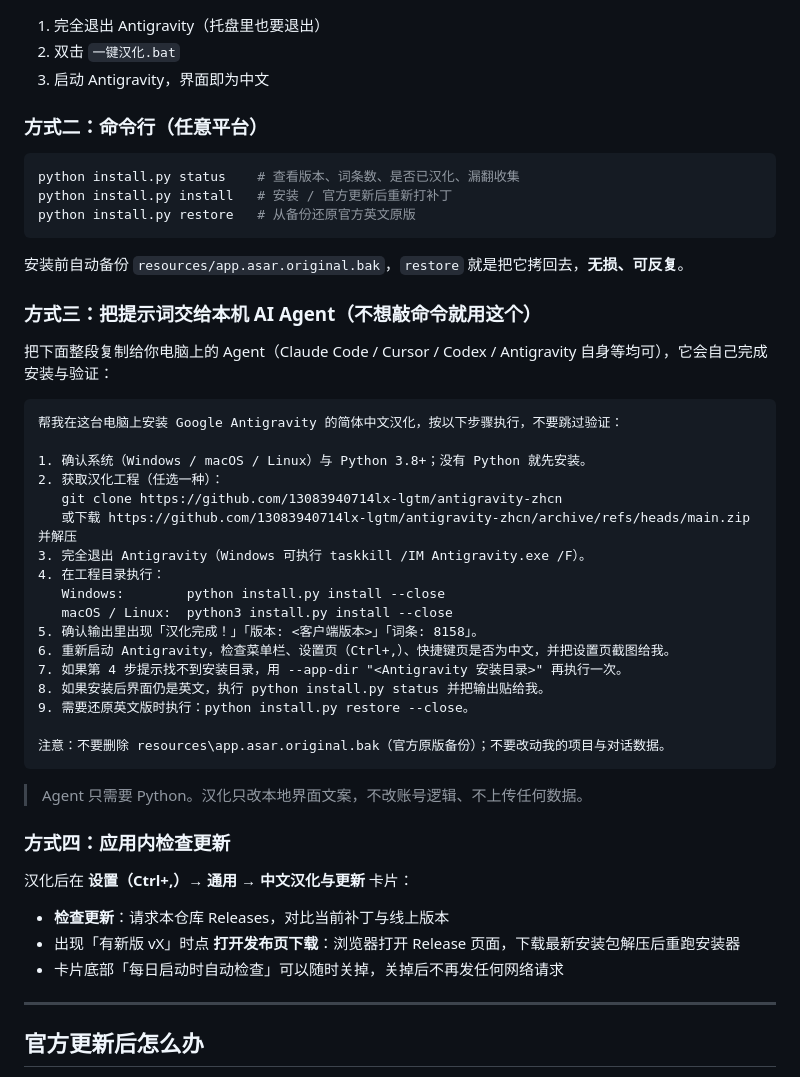
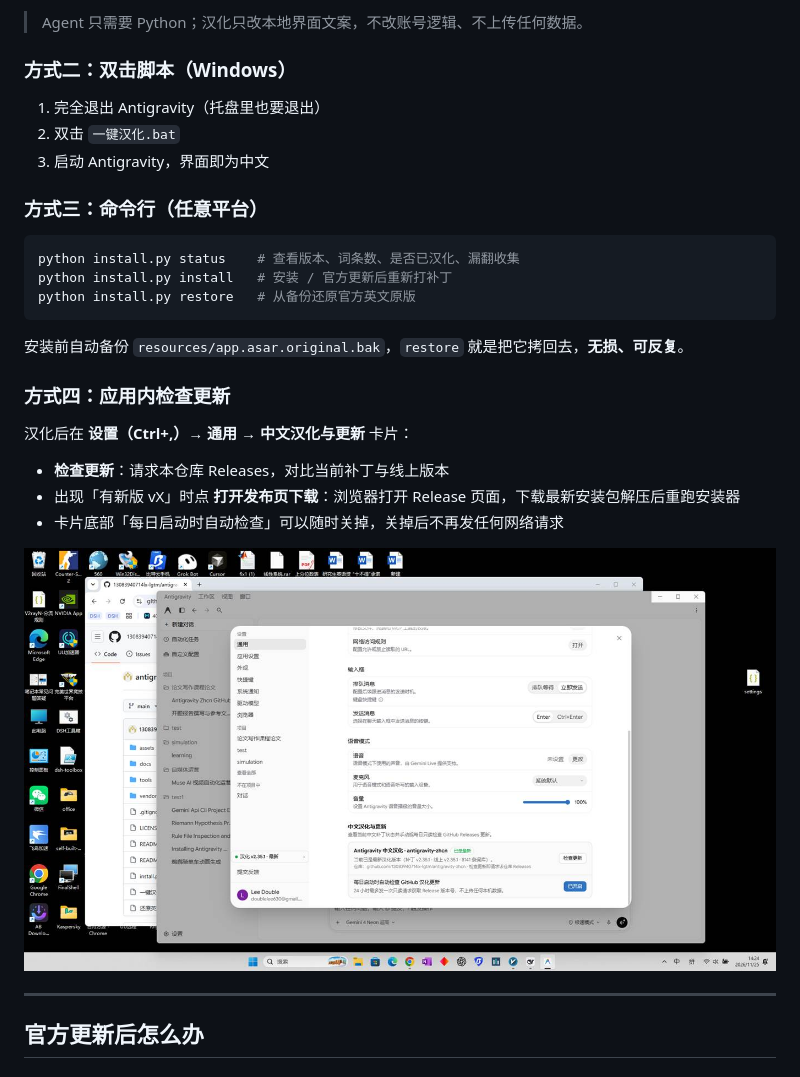
Before and after one commit to 13083940714lx-lgtm/antigravity-zhcn, a Markdown page: README.md, the part around one of its changes. Rendered like a GitHub page.

````diff
--- a/README.md
+++ b/README.md
@@ -20,9 +47,12 @@
+> Agent 只需要 Python；汉化只改本地界面文案，不改账号逻辑、不上传任何数据。
+
+### 方式二：双击脚本（Windows）
 
 1. 完全退出 Antigravity（托盘里也要退出）
 2. 双击 `一键汉化.bat`
 3. 启动 Antigravity，界面即为中文
 
-### 方式二：命令行（任意平台）
+### 方式三：命令行（任意平台）
 
 ```bash
 python install.py status    # 查看版本、词条数、是否已汉化、漏翻收集
@@ -32,32 +62,6 @@ python install.py restore   # 从备份还原官方英文原版
 
 安装前自动备份 `resources/app.asar.original.bak`，`restore` 就是把它拷回去，**无损、可反复**。
 
-### 方式三：把提示词交给本机 AI Agent（不想敲命令就用这个）
-
-把下面整段复制给你电脑上的 Agent（Claude Code / Cursor / Codex / Antigravity 自身等均可），它会自己完成安装与验证：
-
-```text
-帮我在这台电脑上安装 Google Antigravity 的简体中文汉化，按以下步骤执行，不要跳过验证：
-
-1. 确认系统（Windows / macOS / Linux）与 Python 3.8+；没有 Python 就先安装。
-2. 获取汉化工程（任选一种）：
-   git clone https://github.com/13083940714lx-lgtm/antigravity-zhcn
-   或下载 https://github.com/13083940714lx-lgtm/antigravity-zhcn/archive/refs/heads/main.zip 并解压
-3. 完全退出 Antigravity（Windows 可执行 taskkill /IM Antigravity.exe /F）。
-4. 在工程目录执行：
-   Windows:        python install.py install --close
-   macOS / Linux:  python3 install.py install --close
-5. 确认输出里出现「汉化完成！」「版本: <客户端版本>」「词条: 8158」。
-6. 重新启动 Antigravity，检查菜单栏、设置页（Ctrl+,）、快捷键页是否为中文，并把设置页截图给我。
-7. 如果第 4 步提示找不到安装目录，用 --app-dir "<Antigravity 安装目录>" 再执行一次。
-8. 如果安装后界面仍是英文，执行 python install.py status 并把输出贴给我。
-9. 需要还原英文版时执行：python install.py restore --close。
-
-注意：不要删除 resources\app.asar.original.bak（官方原版备份）；不要改动我的项目与对话数据。
-```
-
-> Agent 只需要 Python。汉化只改本地界面文案，不改账号逻辑、不上传任何数据。
-
 ### 方式四：应用内检查更新
 
 汉化后在 **设置（Ctrl+,）→ 通用 → 中文汉化与更新** 卡片：
@@ -65,6 +69,8 @@ python install.py restore   # 从备份还原官方英文原版
 - **检查更新**：请求本仓库 Releases，对比当前补丁与线上版本
 - 出现「有新版 vX」时点 **打开发布页下载**：浏览器打开 Release 页面，下载最新安装包解压后重跑安装器
 - 卡片底部「每日启动时自动检查」可以随时关掉，关掉后不再发任何网络请求
+
+![设置页的汉化卡片：补丁版本、线上版本与仓库地址](docs/preview-settings.jpg)
 
 ---
 
````
Also changed, not shown: other parts of README.md (+30 -3 lines), README_EN.md (+26 -23 lines), docs/preview-models.png (added), docs/preview-settings-general.png (added), 1 other file.
